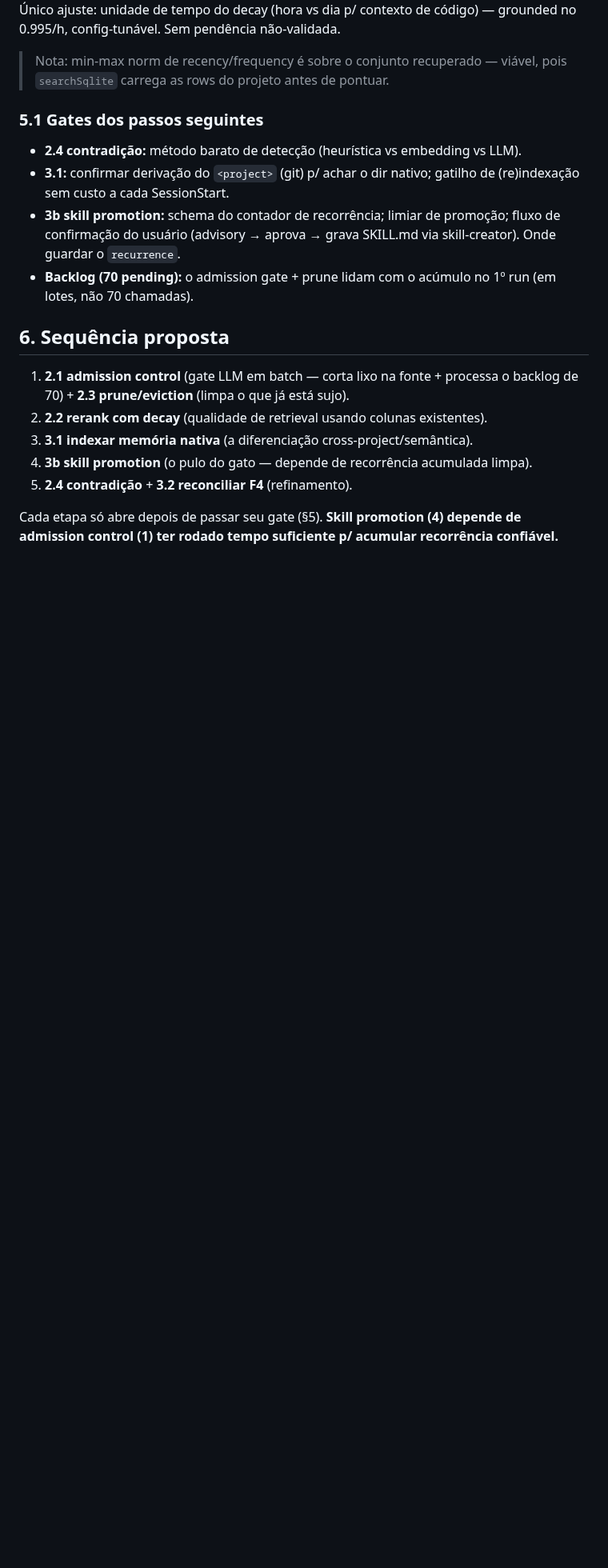
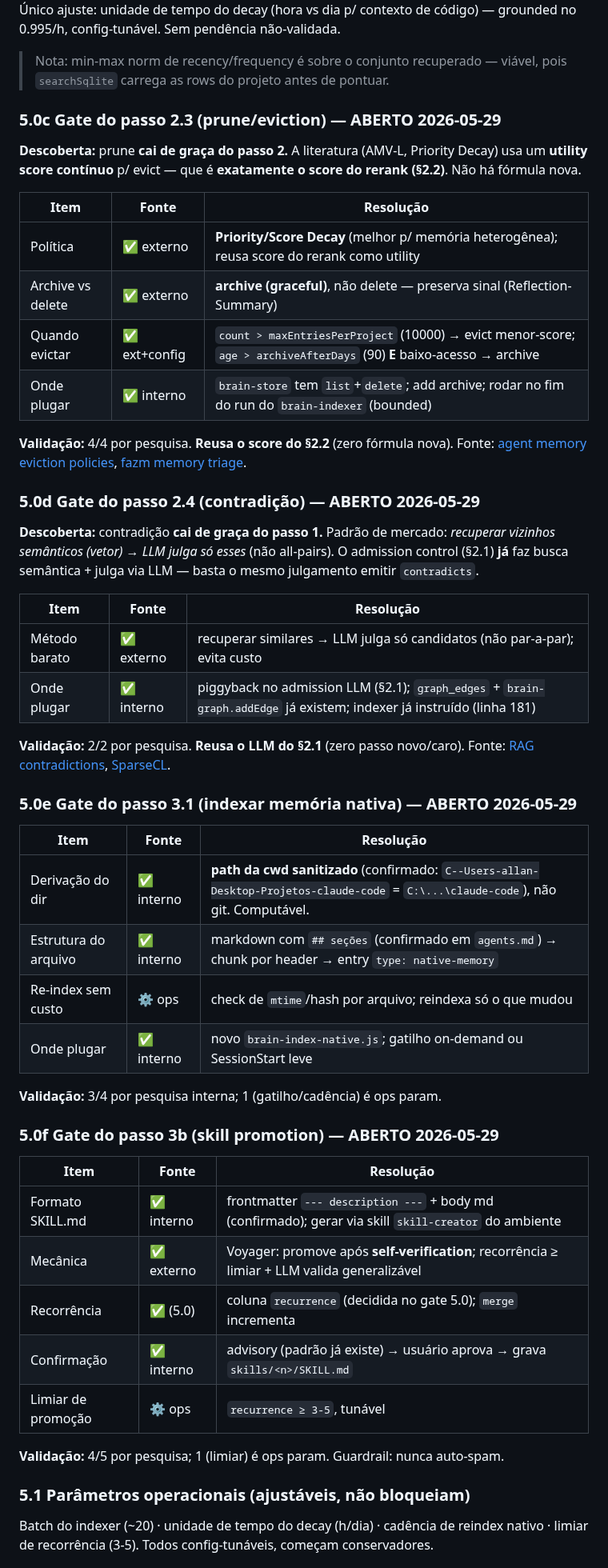
Before and after one commit to AllanSantos-DV/claude-code-plugins, a Markdown page: claude-code-boss/BRAIN-PLAN.md, the part around one of its changes. Shown at 80% size. Rendered like a GitHub page; blank space fills up the shorter version.

Commit message:
docs(brain): open remaining gates (prune, contradiction, native-index, skill promotion) — all validated
Full plan now gated end-to-end vs external+internal research. Key finding:
prune (2.3) reuses the rerank score as utility (AMV-L/Priority Decay);
contradiction (2.4) piggybacks on the admission LLM judging semantic neighbors
— neither is a separate expensive pass. Native-memory dir derivation confirmed
(sanitized cwd path); SKILL.md format confirmed for promotion (Voyager skill
induction). Only operational params remain tunable. Plan status: COMPLETE.

```diff
--- a/claude-code-boss/BRAIN-PLAN.md
+++ b/claude-code-boss/BRAIN-PLAN.md
@@ -208,23 +208,59 @@ código) — grounded no 0.995/h, config-tunável. Sem pendência não-validada.
 > Nota: min-max norm de recency/frequency é sobre o conjunto recuperado — viável,
 > pois `searchSqlite` carrega as rows do projeto antes de pontuar.
 
-### 5.1 Gates dos passos seguintes
-- **2.4 contradição:** método barato de detecção (heurística vs embedding vs LLM).
-- **3.1:** confirmar derivação do `<project>` (git) p/ achar o dir nativo;
-  gatilho de (re)indexação sem custo a cada SessionStart.
-- **3b skill promotion:** schema do contador de recorrência; limiar de promoção;
-  fluxo de confirmação do usuário (advisory → aprova → grava SKILL.md via
-  skill-creator). Onde guardar o `recurrence`.
-- **Backlog (70 pending):** o admission gate + prune lidam com o acúmulo no 1º run
-  (em lotes, não 70 chamadas).
+### 5.0c Gate do passo 2.3 (prune/eviction) — ABERTO 2026-05-29
+**Descoberta:** prune **cai de graça do passo 2.** A literatura (AMV-L, Priority
+Decay) usa um **utility score contínuo** p/ evict — que é **exatamente o score do
+rerank (§2.2)**. Não há fórmula nova.
 
-## 6. Sequência proposta
-1. **2.1 admission control** (gate LLM em batch — corta lixo na fonte + processa o
-   backlog de 70) + **2.3 prune/eviction** (limpa o que já está sujo).
-2. **2.2 rerank com decay** (qualidade de retrieval usando colunas existentes).
-3. **3.1 indexar memória nativa** (a diferenciação cross-project/semântica).
-4. **3b skill promotion** (o pulo do gato — depende de recorrência acumulada limpa).
-5. **2.4 contradição** + **3.2 reconciliar F4** (refinamento).
+| Item | Fonte | Resolução |
+|---|---|---|
+| Política | ✅ externo | **Priority/Score Decay** (melhor p/ memória heterogênea); reusa score do rerank como utility |
+| Archive vs delete | ✅ externo | **archive (graceful)**, não delete — preserva sinal (Reflection-Summary) |
+| Quando evictar | ✅ ext+config | `count > maxEntriesPerProject` (10000) → evict menor-score; `age > archiveAfterDays` (90) **E** baixo-acesso → archive |
+| Onde plugar | ✅ interno | `brain-store` tem `list`+`delete`; add archive; rodar no fim do run do `brain-indexer` (bounded) |
 
-Cada etapa só abre depois de passar seu gate (§5). **Skill promotion (4) depende de
-admission control (1) ter rodado tempo suficiente p/ acumular recorrência confiável.**
+**Validação:** 4/4 por pesquisa. **Reusa o score do §2.2** (zero fórmula nova).
+Fonte: [agent memory eviction policies](https://medium.com/@bhagyarana80/agent-memory-eviction-8-policies-that-stop-stale-tool-decisions-fa84ec80d144),
+[fazm memory triage](https://fazm.ai/blog/ai-agent-memory-triage-retention-decay).
+
+### 5.0d Gate do passo 2.4 (contradição) — ABERTO 2026-05-29
+**Descoberta:** contradição **cai de graça do passo 1.** Padrão de mercado:
+*recuperar vizinhos semânticos (vetor) → LLM julga só esses* (não all-pairs). O
+admission control (§2.1) **já** faz busca semântica + julga via LLM — basta o mesmo
+julgamento emitir `contradicts`.
+
+| Item | Fonte | Resolução |
+|---|---|---|
+| Método barato | ✅ externo | recuperar similares → LLM julga só candidatos (não par-a-par); evita custo |
+| Onde plugar | ✅ interno | piggyback no admission LLM (§2.1); `graph_edges` + `brain-graph.addEdge` já existem; indexer já instruído (linha 181) |
+
+**Validação:** 2/2 por pesquisa. **Reusa o LLM do §2.1** (zero passo novo/caro).
+Fonte: [RAG contradictions](https://medium.com/@wb82/taming-the-information-jungle-how-rag-systems-handle-contradictions-25227c943980),
+[SparseCL](https://arxiv.org/html/2406.10746v1).
+
+### 5.0e Gate do passo 3.1 (indexar memória nativa) — ABERTO 2026-05-29
+| Item | Fonte | Resolução |
+|---|---|---|
+| Derivação do dir | ✅ interno | **path da cwd sanitizado** (confirmado: `C--Users-allan-Desktop-Projetos-claude-code` = `C:\...\claude-code`), não git. Computável. |
+| Estrutura do arquivo | ✅ interno | markdown com `## seções` (confirmado em `agents.md`) → chunk por header → entry `type: native-memory` |
+| Re-index sem custo | ⚙️ ops | check de `mtime`/hash por arquivo; reindexa só o que mudou |
+| Onde plugar | ✅ interno | novo `brain-index-native.js`; gatilho on-demand ou SessionStart leve |
+
+**Validação:** 3/4 por pesquisa interna; 1 (gatilho/cadência) é ops param.
+
+### 5.0f Gate do passo 3b (skill promotion) — ABERTO 2026-05-29
+| Item | Fonte | Resolução |
+|---|---|---|
+| Formato SKILL.md | ✅ interno | frontmatter `--- description ---` + body md (confirmado); gerar via skill `skill-creator` do ambiente |
+| Mecânica | ✅ externo | Voyager: promove após **self-verification**; recorrência ≥ limiar + LLM valida generalizável |
+| Recorrência | ✅ (5.0) | coluna `recurrence` (decidida no gate 5.0); `merge` incrementa |
+| Confirmação | ✅ interno | advisory (padrão já existe) → usuário aprova → grava `skills/<n>/SKILL.md` |
+| Limiar de promoção | ⚙️ ops | `recurrence ≥ 3-5`, tunável |
+
+**Validação:** 4/5 por pesquisa; 1 (limiar) é ops param. Guardrail: nunca auto-spam.
+
+### 5.1 Parâmetros operacionais (ajustáveis, não bloqueiam)
+Batch do indexer (~20) · unidade de tempo do decay (h/dia) · cadência de reindex
+nativo · limiar de recorrência (3-5). Todos config-tunáveis, começam conservadores.
+
```
Also changed, not shown: other parts of claude-code-boss/BRAIN-PLAN.md (+18 -0 lines).
